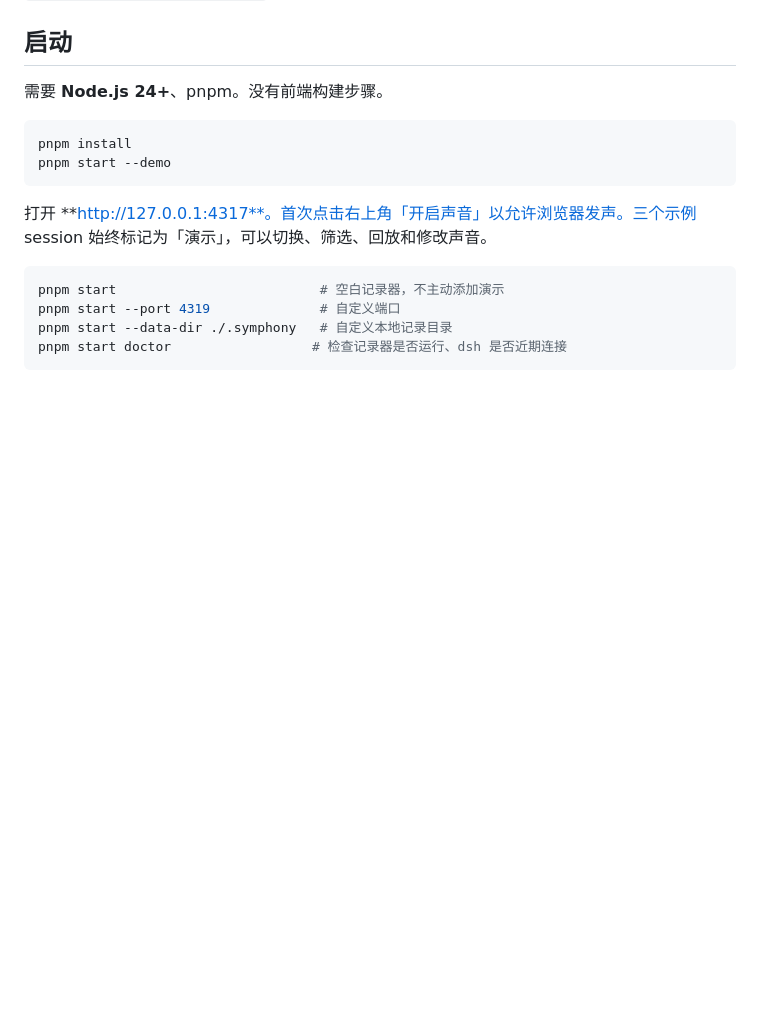
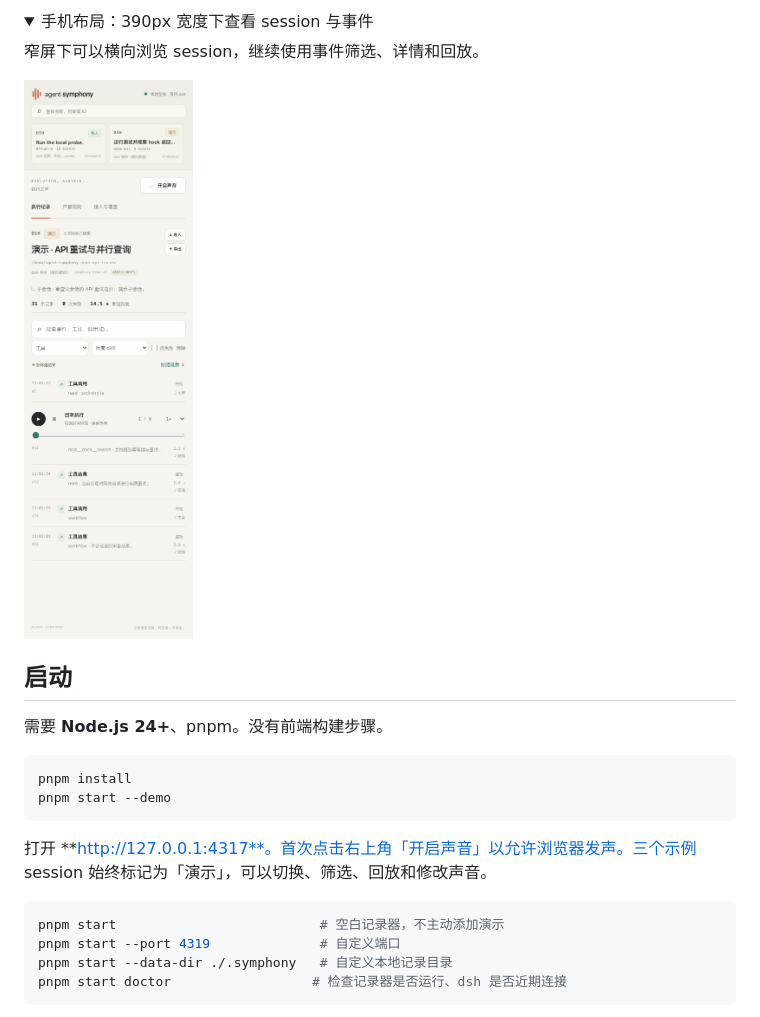
Before and after one commit to yuukiLike/agent-symphony, a Markdown page: readme.md, the part around one of its changes. GitHub-like rendering; folded sections open; blank space fills up the shorter version.

Commit message:
docs(readme): 展示桌面、配声与手机界面截图

```diff
--- a/readme.md
+++ b/readme.md
@@ -6,3 +20,13 @@
+</details>
+
+<details>
+<summary>手机布局：390px 宽度下查看 session 与事件</summary>
+
+窄屏下可以横向浏览 session，继续使用事件筛选、详情和回放。
+
+<img src="outputs/dsh-workbench-mobile.png" alt="Agent Symphony 手机布局：session 切换、执行事件筛选和回放控件" width="390">
+
+</details>
 
 ## 启动
 
```
Also changed, not shown: other parts of readme.md (+14 -0 lines).
